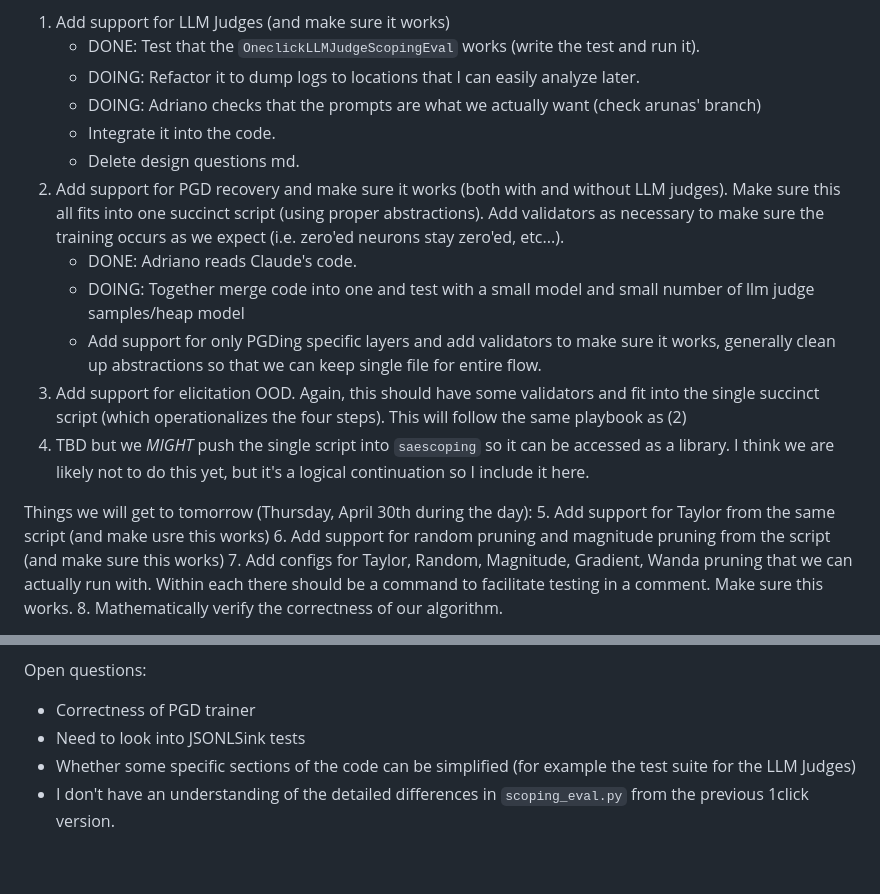
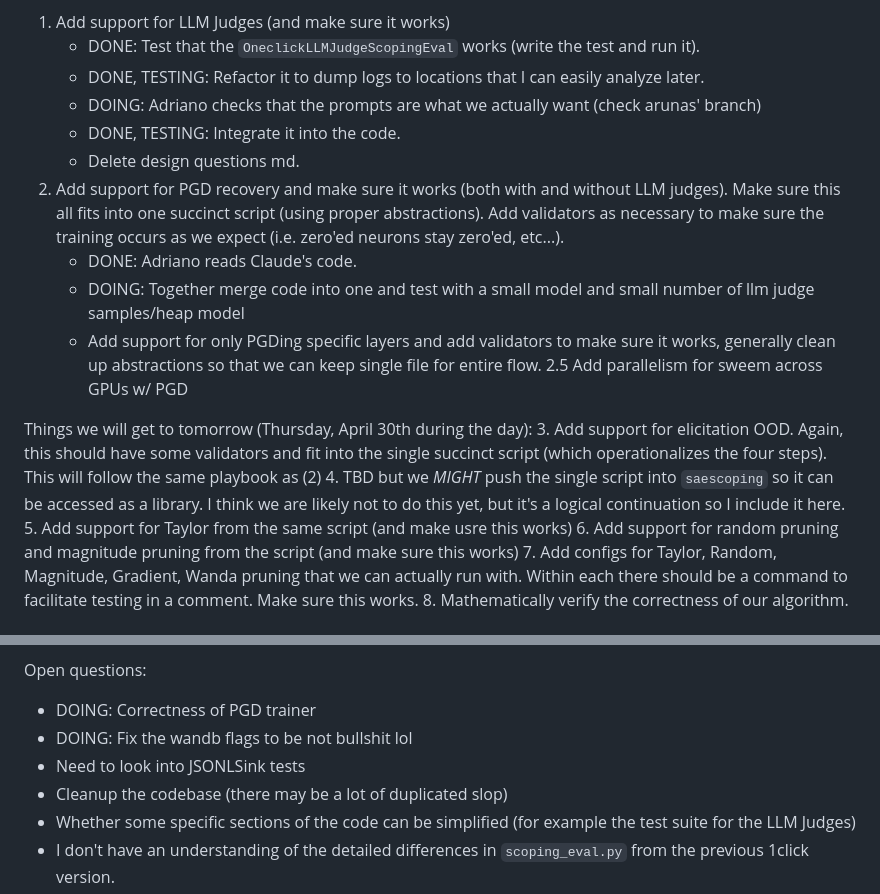
Before and after one commit to 4gatepylon/SAEScoping, a Markdown page: experiments/baselines_2026_04_29/TODOs.md, 2 parts joined by grey strips. GitHub-like rendering; blank space fills up the shorter version.

Commit message:
Small changes to todos

```diff
--- a/experiments/baselines_2026_04_29/TODOs.md
+++ b/experiments/baselines_2026_04_29/TODOs.md
@@ -3,19 +3,19 @@ This is a temporary list of todos written by adrianoh, the author of this repo (
 The steps to get there are (things we will get to do today, Wednesday, April 29th and 1AM-ish Thursday, April 30th):
 1. Add support for LLM Judges (and make sure it works)
     - DONE: Test that the `OneclickLLMJudgeScopingEval` works (write the test and run it).
-    - DOING: Refactor it to dump logs to locations that I can easily analyze later.
+    - DONE, TESTING: Refactor it to dump logs to locations that I can easily analyze later.
     - DOING: Adriano checks that the prompts are what we actually want (check arunas' branch)
-    - Integrate it into the code.
+    - DONE, TESTING: Integrate it into the code.
     - Delete design questions md.
 2. Add support for PGD recovery and make sure it works (both with and without LLM judges). Make sure this all fits into one succinct script (using proper abstractions). Add validators as necessary to make sure the training occurs as we expect (i.e. zero'ed neurons stay zero'ed, etc...).
     - DONE: Adriano reads Claude's code.
     - DOING: Together merge code into one and test with a small model and small number of llm judge samples/heap model
     - Add support for only PGDing specific layers and add validators to make sure it works, generally clean up abstractions so that we can keep single file for entire flow.
+2.5 Add parallelism for sweem across GPUs w/ PGD
+
+Things we will get to tomorrow (Thursday, April 30th during the day):
 3. Add support for elicitation OOD. Again, this should have some validators and fit into the single succinct script (which operationalizes the four steps). This will follow the same playbook as (2)
 4. TBD but we _MIGHT_ push the single script into `saescoping` so it can be accessed as a library. I think we are likely not to do this yet, but it's a logical continuation so I include it here.
-
-
-Things we will get to tomorrow (Thursday, April 30th during the day):
 5. Add support for Taylor from the same script (and make usre this works)
 6. Add support for random pruning and magnitude pruning from the script (and make sure this works)
 7. Add configs for Taylor, Random, Magnitude, Gradient, Wanda pruning that we can actually run with. Within each there should be a command to facilitate testing in a comment. Make sure this works.
@@ -30,8 +30,10 @@ Things we will not get to today or tomorrow (probably Friday April 31st during t
 14. Add some baselines that can leverage OOD or general-purpose data to do better saliency. Possibly, start to look into unlearning. TBD (my teammate is probably working on unlearning).
 
 Open questions:
-- Correctness of PGD trainer
+- DOING: Correctness of PGD trainer
+- DOING: Fix the wandb flags to be not bullshit lol
 - Need to look into JSONLSink tests
+- Cleanup the codebase (there may be a lot of duplicated slop)
 - Whether some specific sections of the code can be simplified (for example the test suite for the LLM Judges)
 - I don't have an understanding of the detailed differences in `scoping_eval.py` from the previous 1click version.
 - Is XFail used wrong for pytest OpenAI LLM Judge integration/unit tests? => Probably fine, low priority. It's not strict and you can tell from the printout what happened.
```
